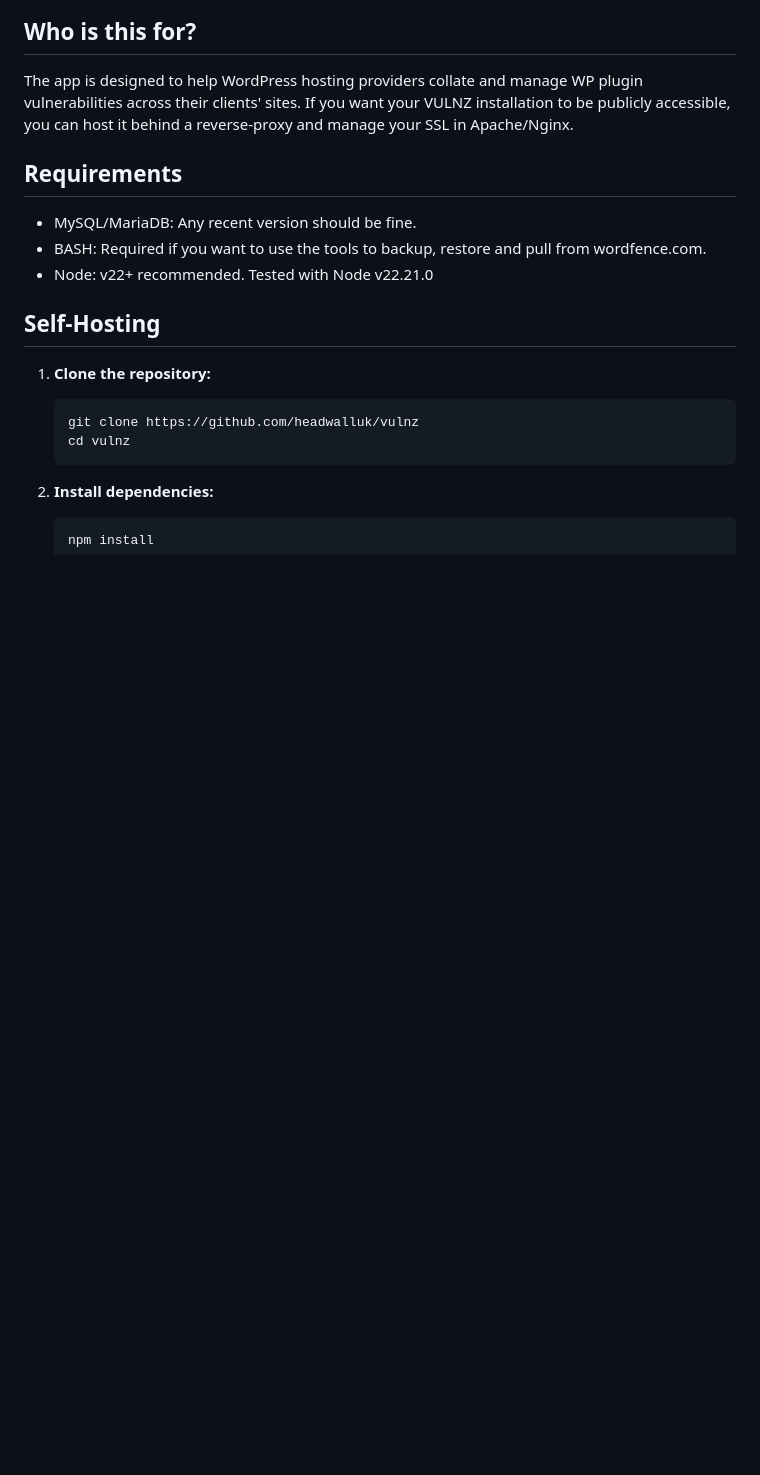
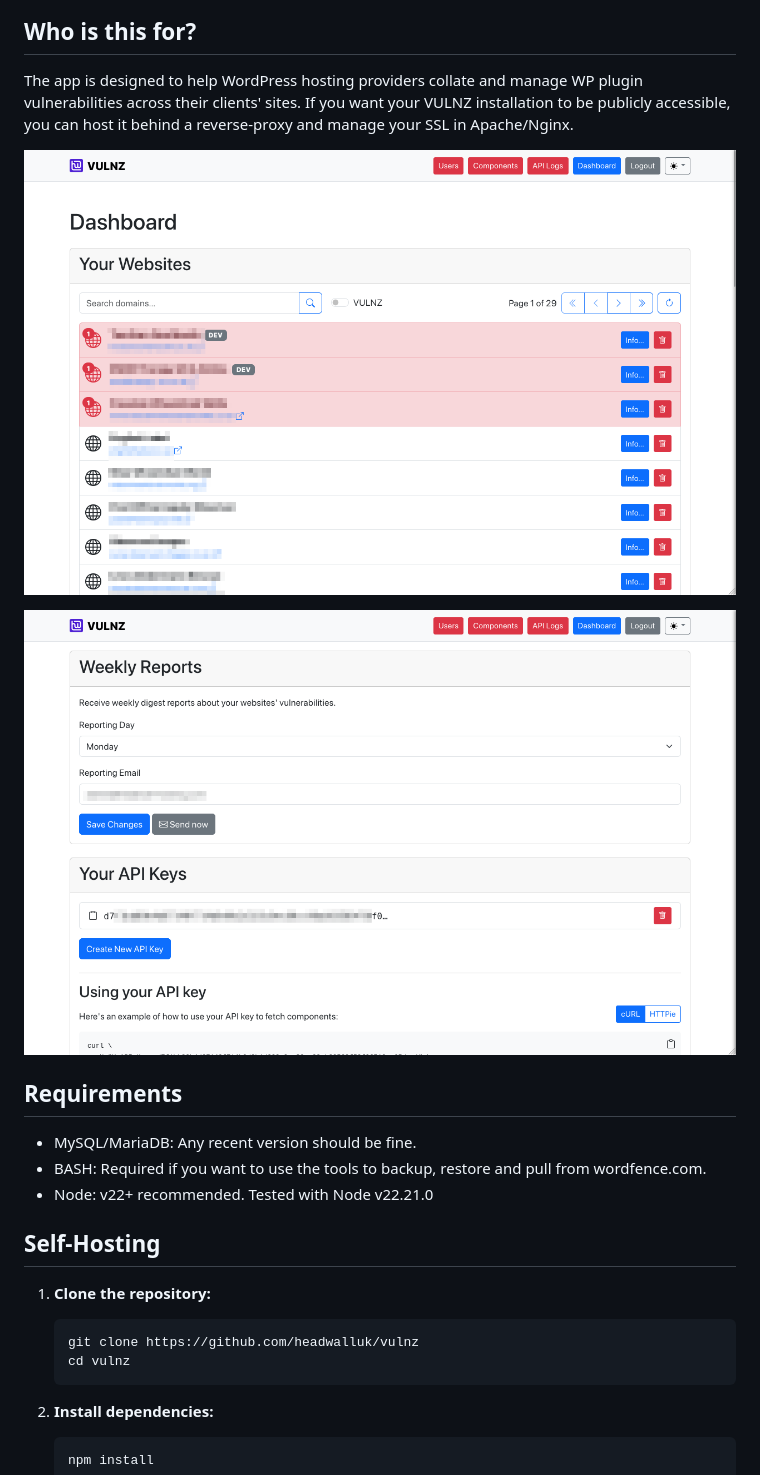
Before and after one commit to headwalluk/vulnz, a Markdown page: README.md, the part around the change. GitHub-like rendering; pictures changed too: assets/v1.3.0/vulnz-dashboard-your-websites.png (added), assets/v1.3.0/vulnz-reporting-and-api-keys.png (added); blank space fills up the shorter version.

Commit message:
Added some more screenshots of the back-end web UI

```diff
--- a/README.md
+++ b/README.md
@@ -11,6 +11,10 @@ This can best be thought of as a vulnerability metabase.
 ## Who is this for?
 
 The app is designed to help WordPress hosting providers collate and manage WP plugin vulnerabilities across their clients' sites. If you want your VULNZ installation to be publicly accessible, you can host it behind a reverse-proxy and manage your SSL in Apache/Nginx.
+
+![List of websites](assets/v1.3.0/vulnz-dashboard-your-websites.png 'Websites managed in VULNZ')
+
+![Reporting and API Keys](assets/v1.3.0/vulnz-reporting-and-api-keys.png 'Reporting and API Key management')
 
 ## Requirements
 
```
